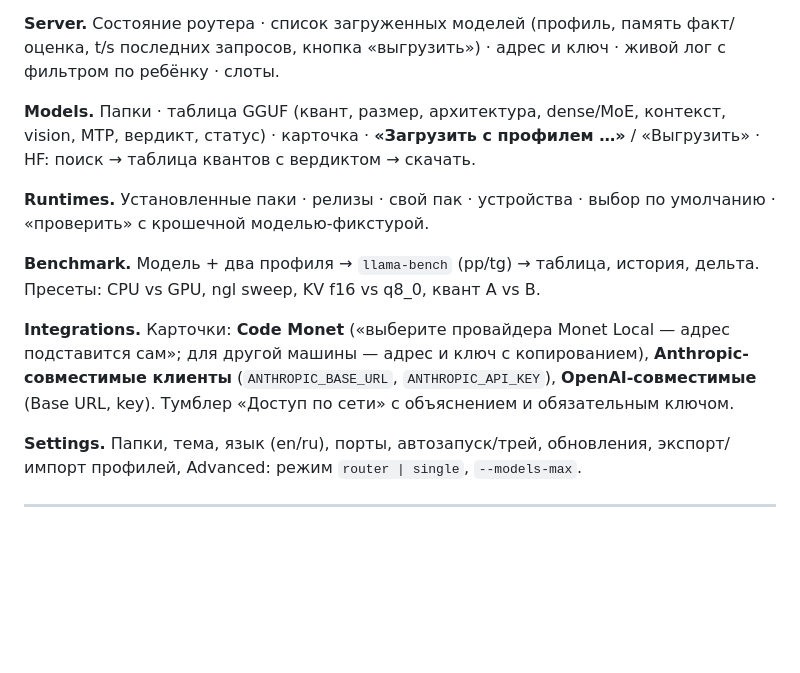
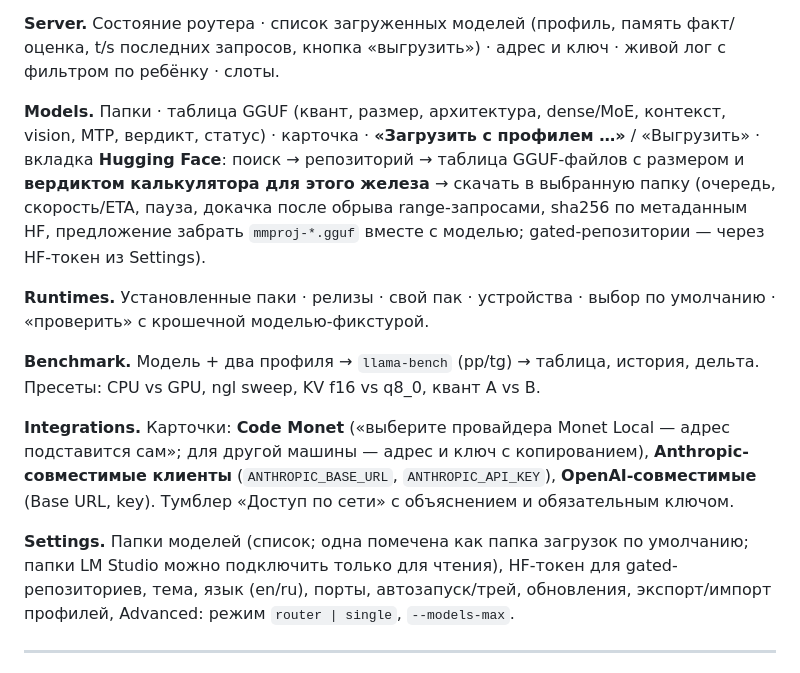
Before and after one commit to iaa2005/monet-local, a Markdown page: docs/PLAN.md, the part around the change. Drawn GitHub-style; blank space fills up the shorter version.

Commit message:
Plan: HF downloader details, default download folder, HF token for gated repos
Co-Authored-By: Claude Fable 5.1 <noreply@anthropic.com>

```diff
--- a/docs/PLAN.md
+++ b/docs/PLAN.md
@@ -294,7 +294,12 @@ tree-kill роутера с детьми на выходе, pid-файлы. Па
 
 **Models.** Папки · таблица GGUF (квант, размер, архитектура, dense/MoE,
 контекст, vision, MTP, вердикт, статус) · карточка · **«Загрузить с профилем …»**
-/ «Выгрузить» · HF: поиск → таблица квантов с вердиктом → скачать.
+/ «Выгрузить» · вкладка **Hugging Face**: поиск → репозиторий → таблица
+GGUF-файлов с размером и **вердиктом калькулятора для этого железа** →
+скачать в выбранную папку (очередь, скорость/ETA, пауза, докачка после
+обрыва range-запросами, sha256 по метаданным HF, предложение забрать
+`mmproj-*.gguf` вместе с моделью; gated-репозитории — через HF-токен из
+Settings).
 
 **Runtimes.** Установленные паки · релизы · свой пак · устройства · выбор по
 умолчанию · «проверить» с крошечной моделью-фикстурой.
@@ -308,7 +313,9 @@ tree-kill роутера с детьми на выходе, pid-файлы. Па
 **OpenAI-совместимые** (Base URL, key). Тумблер «Доступ по сети» с
 объяснением и обязательным ключом.
 
-**Settings.** Папки, тема, язык (en/ru), порты, автозапуск/трей, обновления,
+**Settings.** Папки моделей (список; одна помечена как папка загрузок по
+умолчанию; папки LM Studio можно подключить только для чтения), HF-токен для
+gated-репозиториев, тема, язык (en/ru), порты, автозапуск/трей, обновления,
 экспорт/импорт профилей, Advanced: режим `router | single`, `--models-max`.
 
 ---
```
